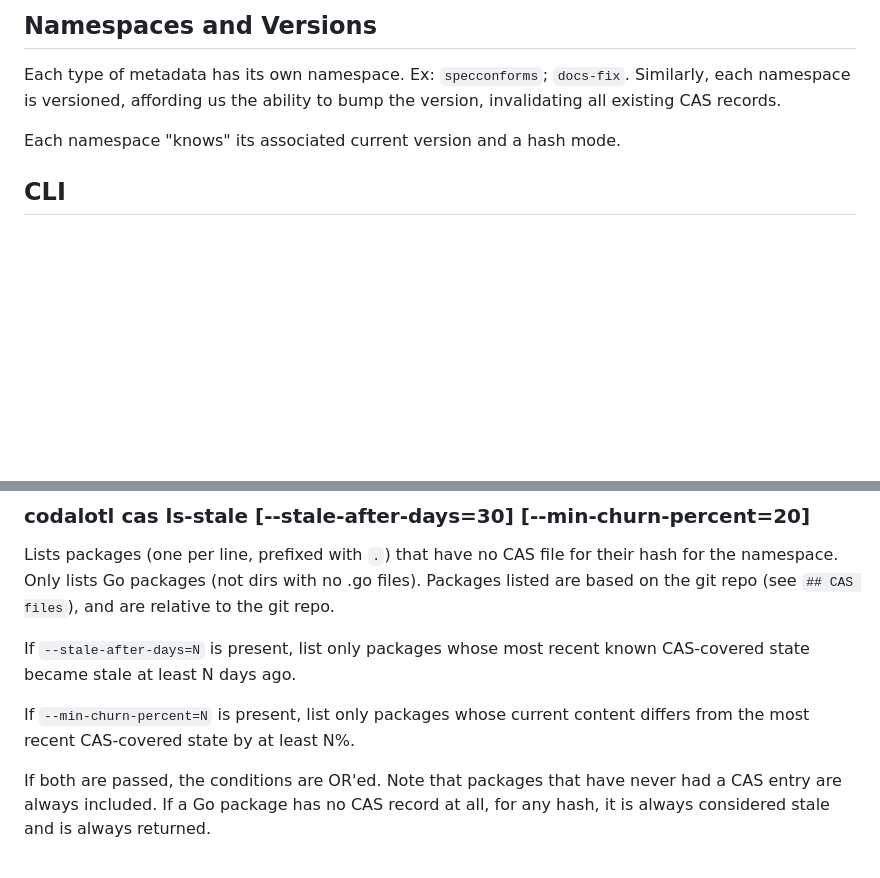
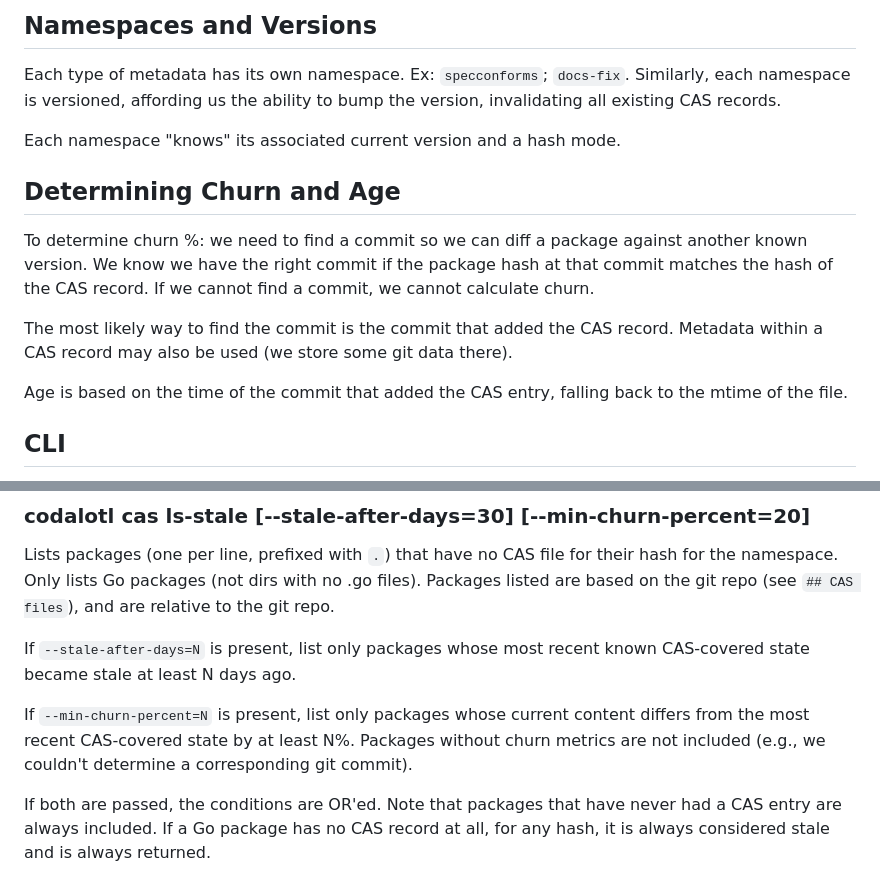
Before and after one commit to codalotl/codalotl, a Markdown page: product-spec/features/cas.md, 2 parts joined by grey strips. GitHub-like rendering; blank space fills up the shorter version.

Commit message:
cas spec update

```diff
--- a/product-spec/features/cas.md
+++ b/product-spec/features/cas.md
@@ -45,6 +45,14 @@ Each type of metadata has its own namespace. Ex: `specconforms`; `docs-fix`. Sim
 
 Each namespace "knows" its associated current version and a hash mode.
 
+## Determining Churn and Age
+
+To determine churn %: we need to find a commit so we can diff a package against another known version. We know we have the right commit if the package hash at that commit matches the hash of the CAS record. If we cannot find a commit, we cannot calculate churn.
+
+The most likely way to find the commit is the commit that added the CAS record. Metadata within a CAS record may also be used (we store some git data there).
+
+Age is based on the time of the commit that added the CAS entry, falling back to the mtime of the file.
+
 ## CLI
 
 The CLI offers commands to view and manipulate CAS records. Namespace parameters from the CLI refer to the non-versioned namespace.
@@ -61,7 +69,7 @@ Lists packages (one per line, prefixed with `.`) that have no CAS file for their
 
 If `--stale-after-days=N` is present, list only packages whose most recent known CAS-covered state became stale at least N days ago.
 
-If `--min-churn-percent=N` is present, list only packages whose current content differs from the most recent CAS-covered state by at least N%.
+If `--min-churn-percent=N` is present, list only packages whose current content differs from the most recent CAS-covered state by at least N%. Packages without churn metrics are not included (e.g., we couldn't determine a corresponding git commit).
 
 If both are passed, the conditions are OR'ed. Note that packages that have never had a CAS entry are always included. If a Go package has no CAS record at all, for any hash, it is always considered stale and is always returned.
 
```
